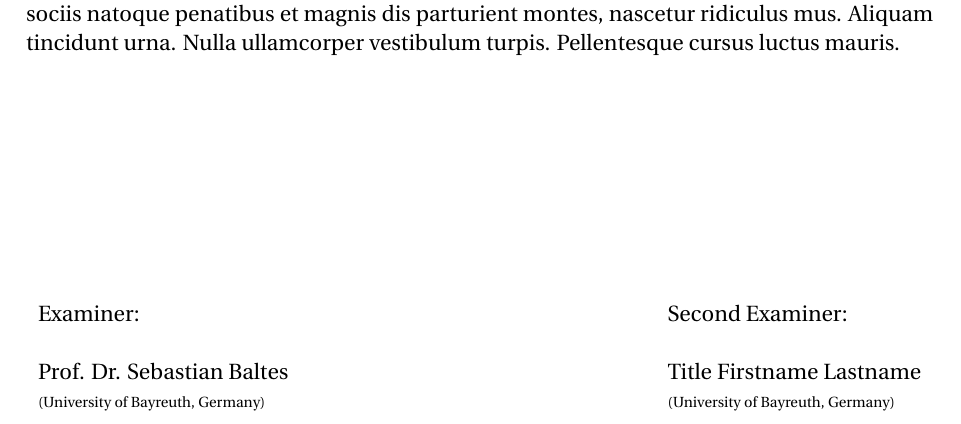
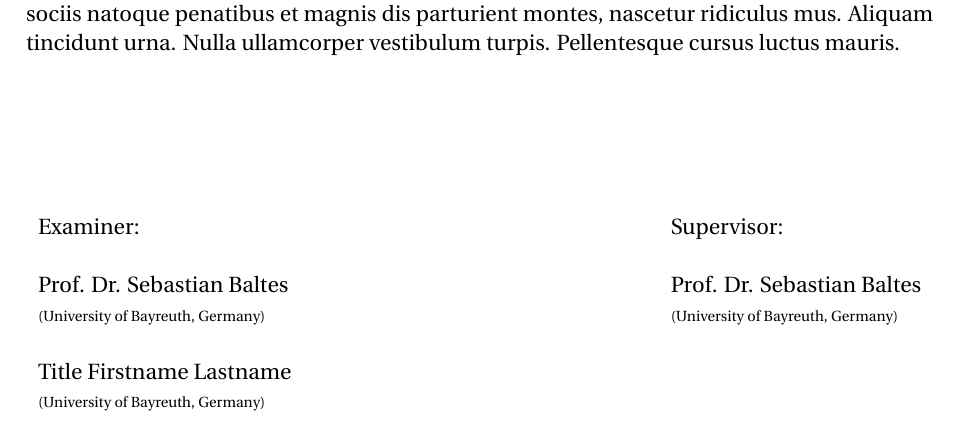
Before and after one commit to se-uhd/thesis-template, a LaTeX thesis (thesis.tex): part of page 3 of 32, cut so that both start at the same text. Compiled offline with pdfLaTeX.

Commit message:
Distinguish examiner and supervisor

```diff
--- a/thesis.tex
+++ b/thesis.tex
@@ -326,6 +326,9 @@
 \newcommand{\studentnumber}{12345678}
 \newcommand{\examiner}{Prof. Dr. Sebastian Baltes}
 \newcommand{\secondexaminer}{Title Firstname Lastname}
+\newcommand{\supervisor}{Prof. Dr. Sebastian Baltes} % usually a doctoral or postdoctoral researcher
+
+%%%%%%%%%%%%%%%%%%%%%%%%%%%%%%%%%%%%%%%%
 
 \begin{document}
 \selectlanguage{english}
@@ -399,10 +402,13 @@
 
 \noindent
 \begin{tabularx}{\textwidth}{l X l}
-   Examiner:     & & Second Examiner: \\
+   Examiner:     & & Supervisor: \\
    \\
-   \examiner         & & \secondexaminer \\
-   {\scriptsize (University of Bayreuth, Germany)} & & {\scriptsize (University of Bayreuth, Germany)}
+   \examiner         & & \supervisor \\
+   {\scriptsize (University of Bayreuth, Germany)} & & {\scriptsize (University of Bayreuth, Germany)} \\
+   \\
+   \secondexaminer && \\
+   {\scriptsize (University of Bayreuth, Germany)} & &
 \end{tabularx}
 
 \newpage
```
